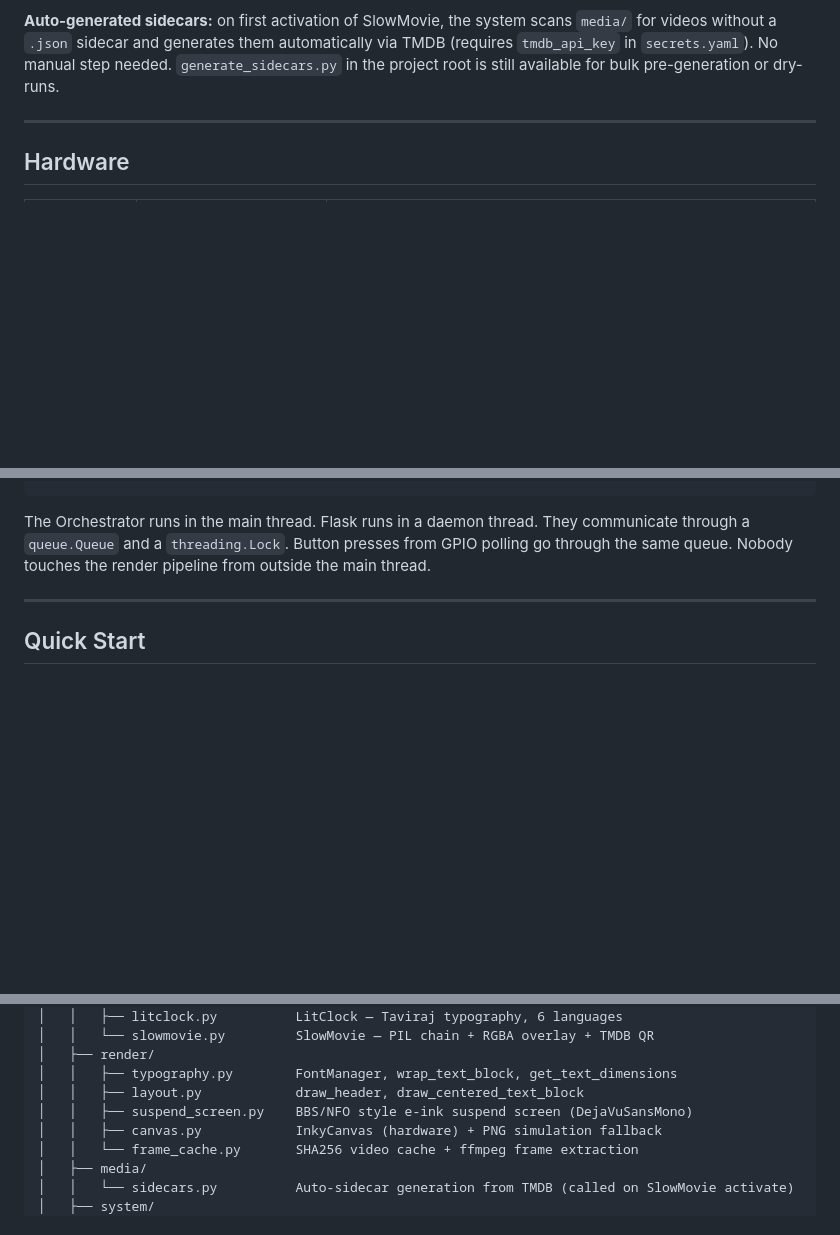
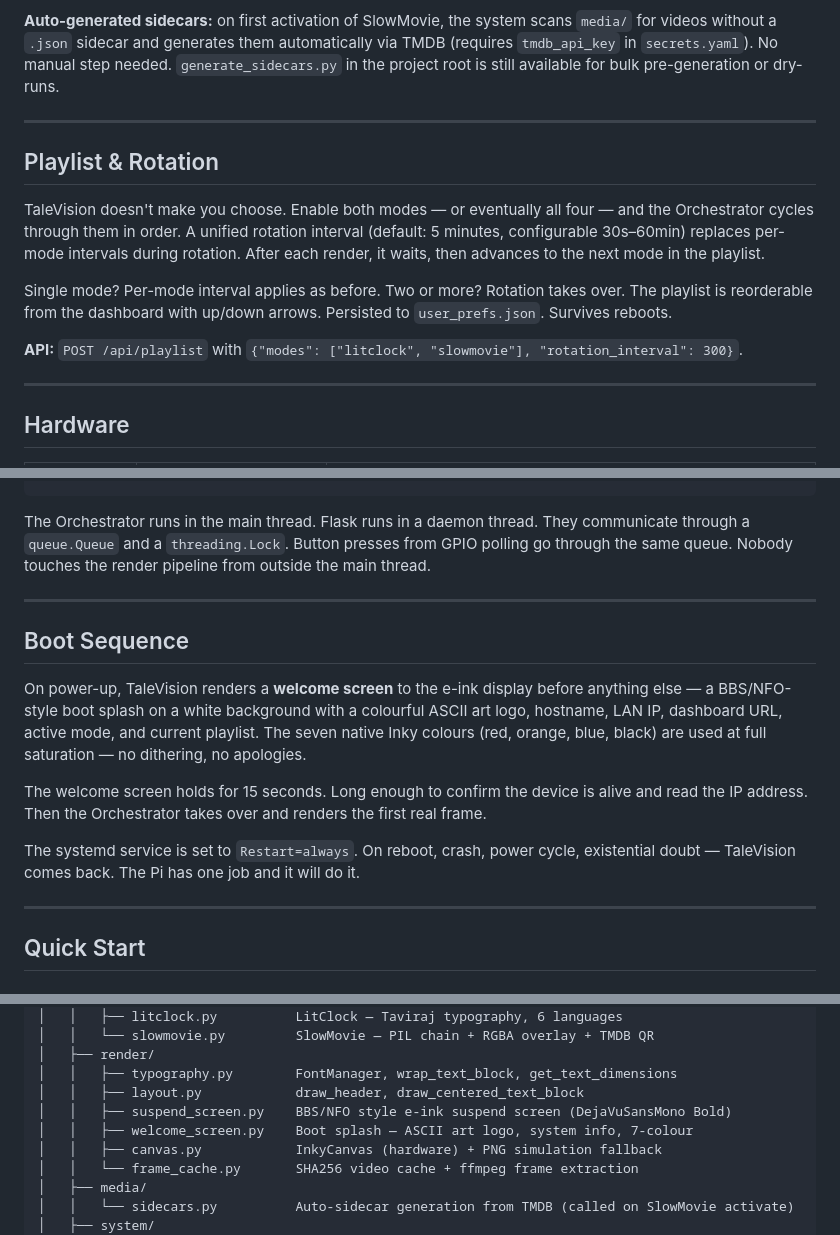
Before and after one commit to enuzzo/talevision, a Markdown page: README.md, 3 parts joined by grey strips. Drawn GitHub-style; blank space fills up the shorter version.

````diff
--- a/README.md
+++ b/README.md
@@ -82,6 +84,16 @@ Every 90 seconds: select a film from `media/`, pick a random frame somewhere in
 **Overlay:** an RGBA composite layer, `alpha_composite()` at the end. A rounded rectangle (`radius=8`, `fill=(0,0,0,190)`) sits in the bottom-left with the film title (bold), year (light), director, and timecode. A QR code in a white-on-black rounded box in the bottom-right links to TMDB search for that title. If a `.json` sidecar file exists next to the `.mp4` with `title`, `director`, and `year` keys, those populate the overlay. Without one, the filename stem is used. Both outcomes are dignified.
 
 **Auto-generated sidecars:** on first activation of SlowMovie, the system scans `media/` for videos without a `.json` sidecar and generates them automatically via TMDB (requires `tmdb_api_key` in `secrets.yaml`). No manual step needed. `generate_sidecars.py` in the project root is still available for bulk pre-generation or dry-runs.
+
+---
+
+## Playlist & Rotation
+
+TaleVision doesn't make you choose. Enable both modes — or eventually all four — and the Orchestrator cycles through them in order. A unified rotation interval (default: 5 minutes, configurable 30s–60min) replaces per-mode intervals during rotation. After each render, it waits, then advances to the next mode in the playlist.
+
+Single mode? Per-mode interval applies as before. Two or more? Rotation takes over. The playlist is reorderable from the dashboard with up/down arrows. Persisted to `user_prefs.json`. Survives reboots.
+
+**API:** `POST /api/playlist` with `{"modes": ["litclock", "slowmovie"], "rotation_interval": 300}`.
 
 ---
 
@@ -126,6 +138,16 @@ The display refreshes slowly on purpose. E-ink panels take ~30 seconds and hold
 ```
 
 The Orchestrator runs in the main thread. Flask runs in a daemon thread. They communicate through a `queue.Queue` and a `threading.Lock`. Button presses from GPIO polling go through the same queue. Nobody touches the render pipeline from outside the main thread.
+
+---
+
+## Boot Sequence
+
+On power-up, TaleVision renders a **welcome screen** to the e-ink display before anything else — a BBS/NFO-style boot splash on a white background with a colourful ASCII art logo, hostname, LAN IP, dashboard URL, active mode, and current playlist. The seven native Inky colours (red, orange, blue, black) are used at full saturation — no dithering, no apologies.
+
+The welcome screen holds for 15 seconds. Long enough to confirm the device is alive and read the IP address. Then the Orchestrator takes over and renders the first real frame.
+
+The systemd service is set to `Restart=always`. On reboot, crash, power cycle, existential doubt — TaleVision comes back. The Pi has one job and it will do it.
 
 ---
 
@@ -280,7 +303,8 @@ talevision/
 │   ├── render/
 │   │   ├── typography.py        FontManager, wrap_text_block, get_text_dimensions
 │   │   ├── layout.py            draw_header, draw_centered_text_block
-│   │   ├── suspend_screen.py    BBS/NFO style e-ink suspend screen (DejaVuSansMono)
+│   │   ├── suspend_screen.py    BBS/NFO style e-ink suspend screen (DejaVuSansMono Bold)
+│   │   ├── welcome_screen.py    Boot splash — ASCII art logo, system info, 7-colour
 │   │   ├── canvas.py            InkyCanvas (hardware) + PNG simulation fallback
 │   │   └── frame_cache.py       SHA256 video cache + ffmpeg frame extraction
 │   ├── media/
````
Also changed, not shown: other parts of README.md (+7 -2 lines).
